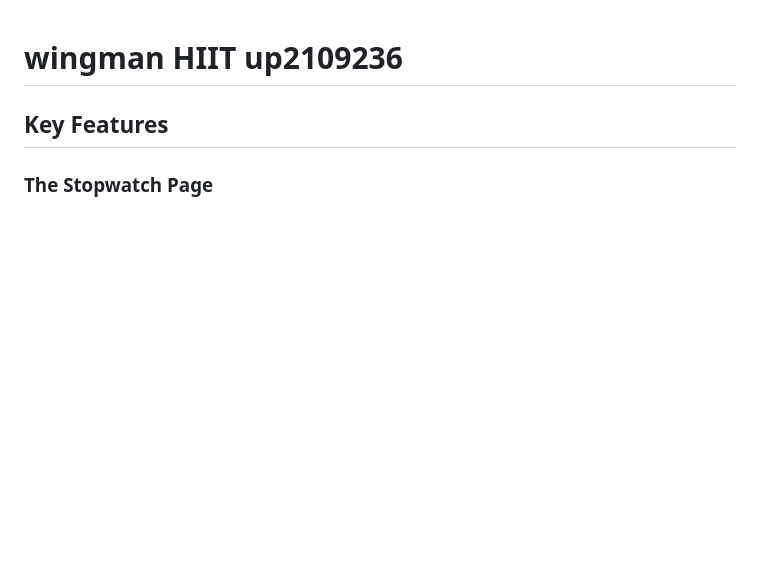
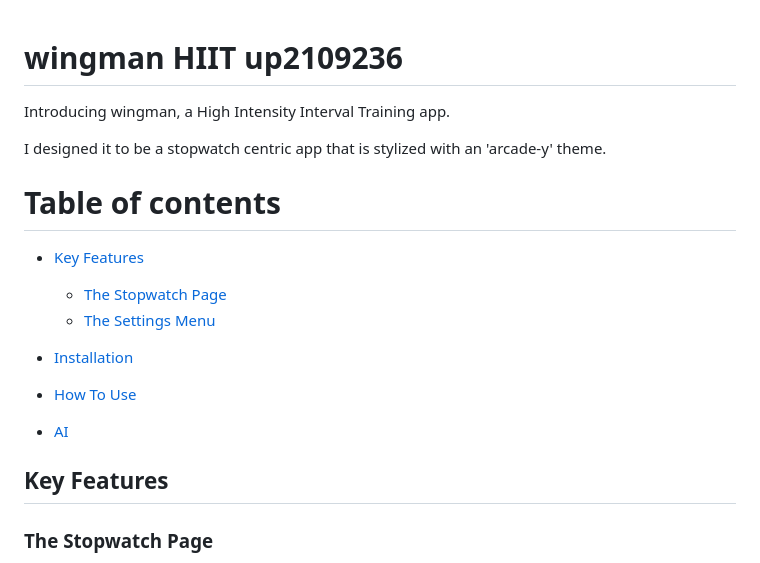
Before and after one commit to marco-teves/wingman, a Markdown page: README.md, the part around one of its changes. GitHub-like rendering; blank space fills up the shorter version.

```diff
--- a/README.md
+++ b/README.md
@@ -1,4 +1,17 @@
 # wingman HIIT up2109236
+
+Introducing wingman, a High Intensity Interval Training app.
+
+I designed it to be a stopwatch centric app that is stylized with an 'arcade-y' theme.
+
+# Table of contents
+- [Key Features](#key-features)
+
+    - [The Stopwatch Page](###the-stopwatch-page)
+    - [The Settings Menu](###the-settings-menu)
+- [Installation](##installation)
+- [How To Use](##how-to-use)
+- [AI](##ai)
 
 
 ## Key Features
```
Also changed, not shown: other parts of README.md (+33 -1 lines).
